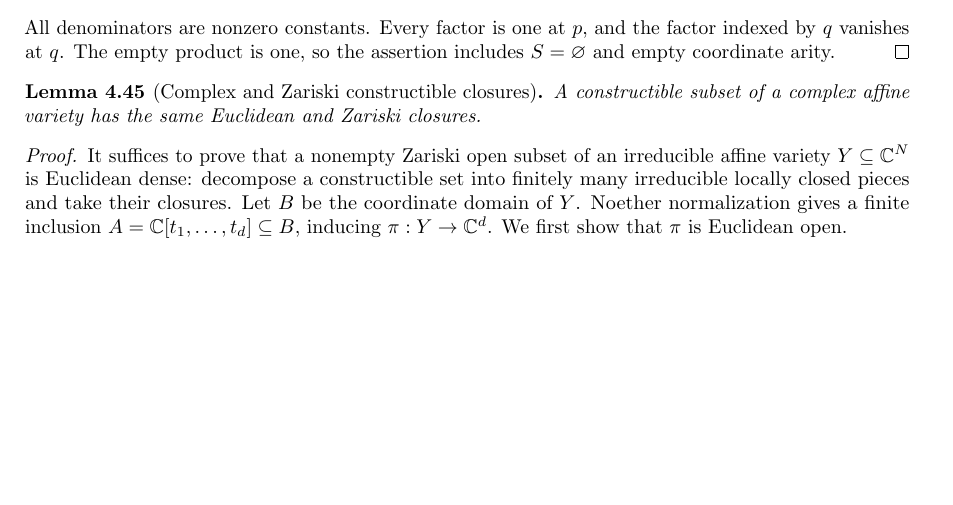
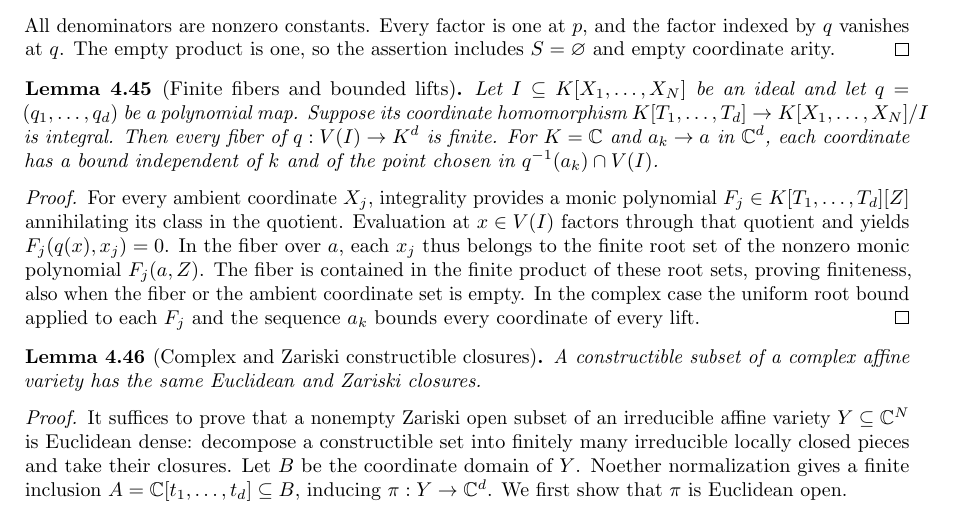
Before and after one commit to YijunYuan/AdelicBostConjecture, a LaTeX thesis (blueprint/src/web.tex, which reads blueprint/src/complex_closure.tex): part of page 66 of 70, cut so that both start at the same text, the shorter picture padded with empty space. Compiled offline with pdfLaTeX.

Commit message:
Prove minimal-polynomial lifting and finite integral fibers
Summary: Use the actual minimal-polynomial kernel and lying over to lift roots; monic coordinate relations prove finite fibers and uniform boundedness of all lifts. Nineteen transitive probes use foundational axioms only.
Archon-Commit: agent
Archon-Run: 0007
Archon-Role: horizon
Archon-Session: 0002-horizon-BOST-CLOSURE
Archon-Task: BOST-CLOSURE
Archon-Projects: BostConjecture

```diff
--- a/blueprint/src/complex_closure.tex
+++ b/blueprint/src/complex_closure.tex
@@ -157,9 +159,34 @@ and the factor indexed by $q$ vanishes at $q$. The empty product is one,
 so the assertion includes $S=\varnothing$ and empty coordinate arity.
 \end{proof}
 
+\begin{lemma}[Finite fibers and bounded lifts]
+\label{lem:complex-closure-finite-fibers}
+\uses{lem:complex-closure-root-bounds}
+\lean{BostConjecture.InvariantTheory.finite_zeroLocus_fiber,BostConjecture.InvariantTheory.exists_bound_zeroLocus_fibers}\leanok
+Let $I\subseteq K[X_1,\ldots,X_N]$ be an ideal and let
+$q=(q_1,\ldots,q_d)$ be a polynomial map. Suppose its coordinate
+homomorphism
+$K[T_1,\ldots,T_d]\to K[X_1,\ldots,X_N]/I$
+is integral. Then every fiber of $q:V(I)\to K^d$ is finite.
+For $K=\mathbb C$ and $a_k\to a$ in $\mathbb C^d$, each coordinate has
+a bound independent of $k$ and of the point chosen in
+$q^{-1}(a_k)\cap V(I)$.
+\end{lemma}
+\begin{proof}
+For every ambient coordinate $X_j$, integrality provides a monic polynomial
+$F_j\in K[T_1,\ldots,T_d][Z]$ annihilating its class in the quotient.
+Evaluation at $x\in V(I)$ factors through that quotient and yields
+$F_j(q(x),x_j)=0$. In the fiber over $a$, each $x_j$ thus belongs to
+the finite root set of the nonzero monic polynomial $F_j(a,Z)$.
+The fiber is contained in the finite product of these root sets, proving
+finiteness, also when the fiber or the ambient coordinate set is empty.
+In the complex case the uniform root bound applied to each $F_j$ and
+the sequence $a_k$ bounds every coordinate of every lift.
+\end{proof}
+
 \begin{lemma}[Complex and Zariski constructible closures]
 \label{lem:balanced-constructible-closure}
-\uses{lem:complex-closure-root-persistence,lem:complex-closure-root-bounds,lem:complex-closure-coordinates,lem:complex-closure-integral-lifting,lem:complex-closure-finite-separator}
+\uses{lem:complex-closure-root-persistence,lem:complex-closure-root-bounds,lem:complex-closure-coordinates,lem:complex-closure-integral-lifting,lem:complex-closure-finite-separator,lem:complex-closure-finite-fibers}
 \source{milne-algebraic-geometry:page-0201}\notready
 A constructible subset of a complex affine variety has the same
 Euclidean and Zariski closures.
```
Also changed, not shown: verification/COMPLEX_CLOSURE.md (+36 -0 lines), blueprint/src/complex_closure.tex (6 more changed lines), 2 other files.
